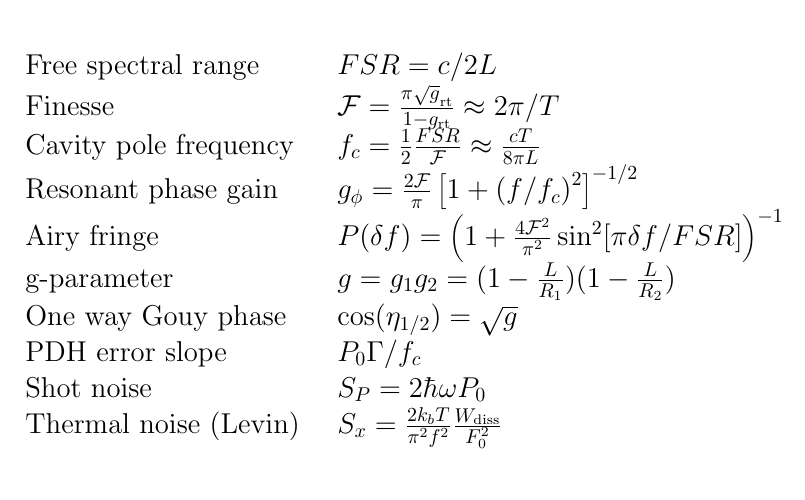
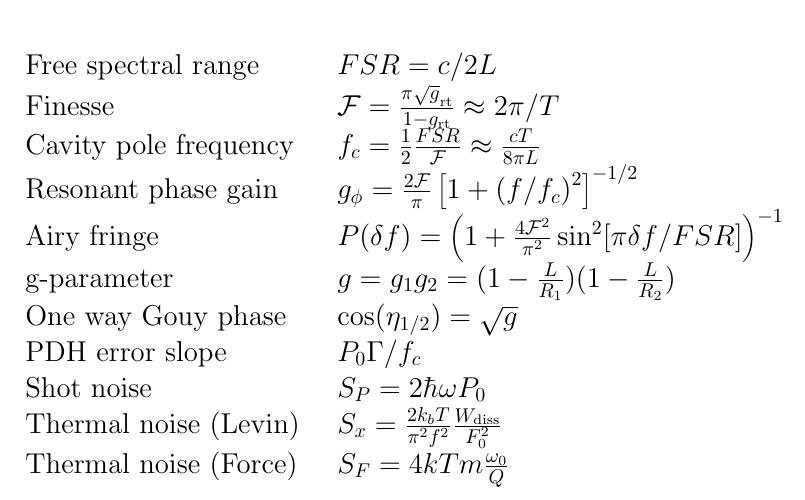
Before and after one commit to nicolassmith/usefulequations, a LaTeX document (usefulequations.tex): part of the page, cut so that both start at the same text. Compiled offline with pdfLaTeX.

Commit message:
thermal force noise

```diff
--- a/usefulequations.tex
+++ b/usefulequations.tex
@@ -28,7 +28,8 @@
   One way Gouy phase & $\cos(\eta_{1/2}) = \sqrt g$ \\
   PDH error slope  & $P_0 \Gamma / f_c$\\
   Shot noise & $S_P = 2\hbar \omega P_0$\\
-  Thermal noise (Levin) &  $S_x = \frac{2k_bT}{\pi^2f^2}\frac{W_{\mathrm{diss}}}{F_0^2}$
+  Thermal noise (Levin) &  $S_x = \frac{2k_bT}{\pi^2f^2}\frac{W_{\mathrm{diss}}}{F_0^2}$\\
+  Thermal noise (Force) & $S_F = 4kTm\frac{\omega_0}{Q}$\\
 
 \end{tabular}
 
```
